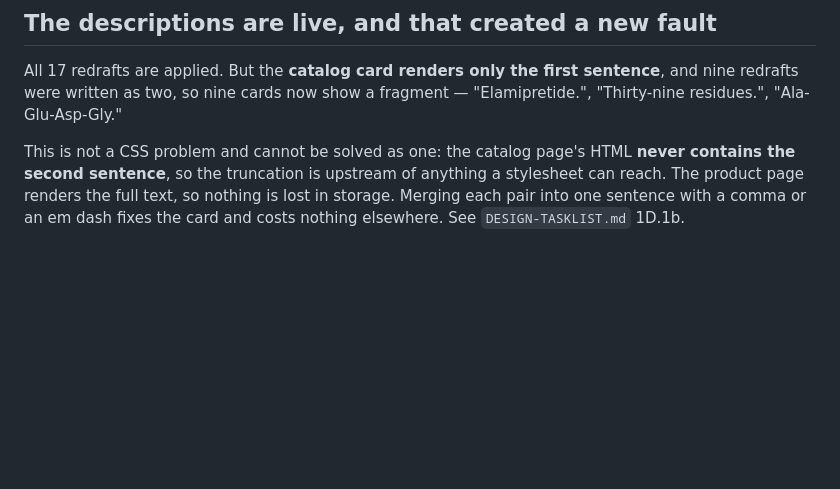
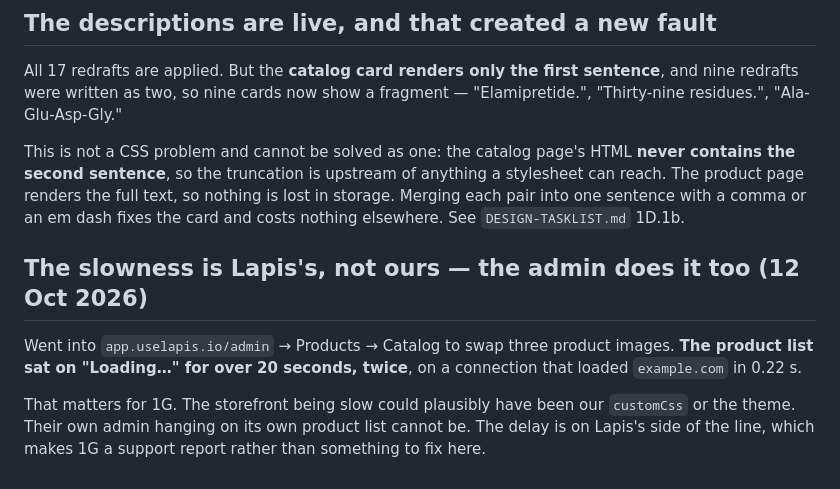
Before and after one commit to milafurman/first-project, a Markdown page: truemg/storefront/NOTES.md, the part around the change. Rendered like a GitHub page; blank space fills up the shorter version.

```diff
--- a/truemg/storefront/NOTES.md
+++ b/truemg/storefront/NOTES.md
@@ -214,3 +214,15 @@ anything a stylesheet can reach. The product page renders the full text, so
 nothing is lost in storage. Merging each pair into one sentence with a comma or
 an em dash fixes the card and costs nothing elsewhere. See `DESIGN-TASKLIST.md`
 1D.1b.
+
+
+## The slowness is Lapis's, not ours — the admin does it too (12 Oct 2026)
+
+Went into `app.uselapis.io/admin` → Products → Catalog to swap three product
+images. **The product list sat on "Loading…" for over 20 seconds, twice**, on a
+connection that loaded `example.com` in 0.22 s.
+
+That matters for 1G. The storefront being slow could plausibly have been our
+`customCss` or the theme. Their own admin hanging on its own product list
+cannot be. The delay is on Lapis's side of the line, which makes 1G a support
+report rather than something to fix here.
```
Also changed, not shown: truemg/storefront/DESIGN-TASKLIST.md (+35 -3 lines).
